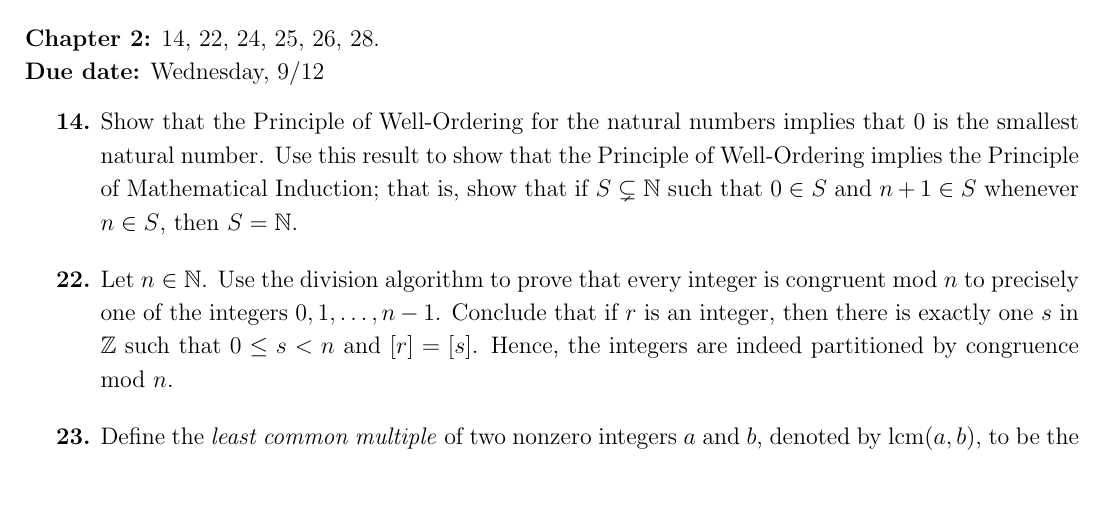
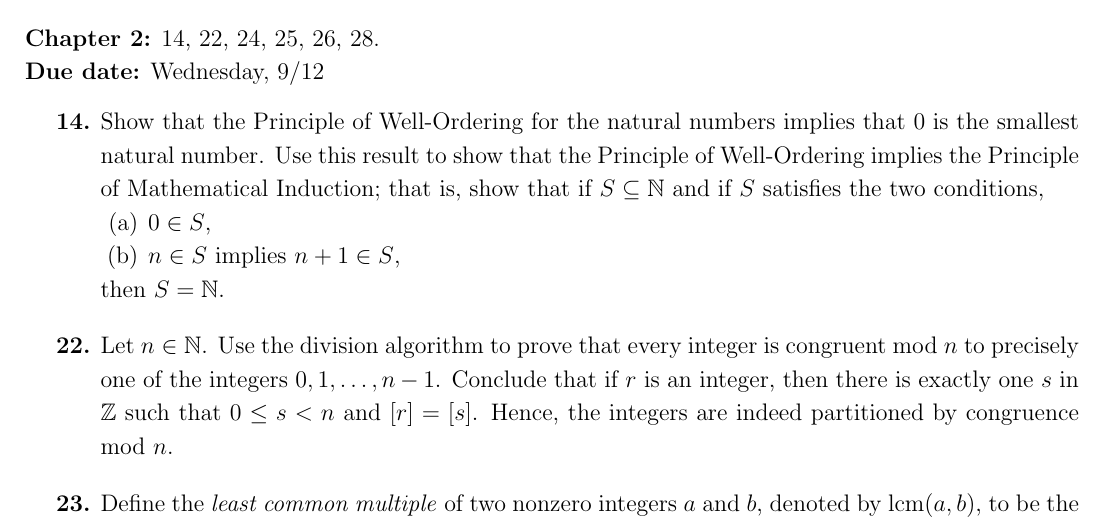
Before and after one commit to williamdemeo/math3140-fall2018, a LaTeX problem sheet (homework/tex/hw02.tex): part of the page, cut so that both start at the same text, the shorter picture padded with empty space. Compiled offline with pdfLaTeX.

Commit message:
(hw02)fix typo

```diff
--- a/homework/tex/hw02.tex
+++ b/homework/tex/hw02.tex
@@ -38,7 +38,15 @@
 
 %% 14 %%%%%%%%%%%%%%%%%%%%%%%%%%%%%%%%%%%%%%%%%%%%%%%%
 \item[{\bf 14.}]
-Show that the Principle of Well-Ordering for the natural numbers implies that 0 is the smallest natural number.  Use this result to show that the Principle of Well-Ordering implies the Principle of Mathematical Induction; that is, show that if $S \subset {\mathbb N}$ such that $0 \in S$ and $n + 1 \in S$ whenever $n \in S$, then $S = \mathbb N$.
+Show that the Principle of Well-Ordering for the natural numbers implies that 0 is
+the smallest natural number.  Use this result to show that the Principle of
+Well-Ordering implies the Principle of Mathematical Induction; that is, show
+that if $S \subseteq {\mathbb N}$ and if $S$ satisfies the two conditions,
+\begin{enumerate}
+  \item $0 \in S$,
+  \item $n \in S$ implies $n + 1 \in S$,
+\end{enumerate}
+then $S = \mathbb N$.
 
 \bigskip
 
```
Also changed, not shown: homework/pdf/hw02.pdf.
